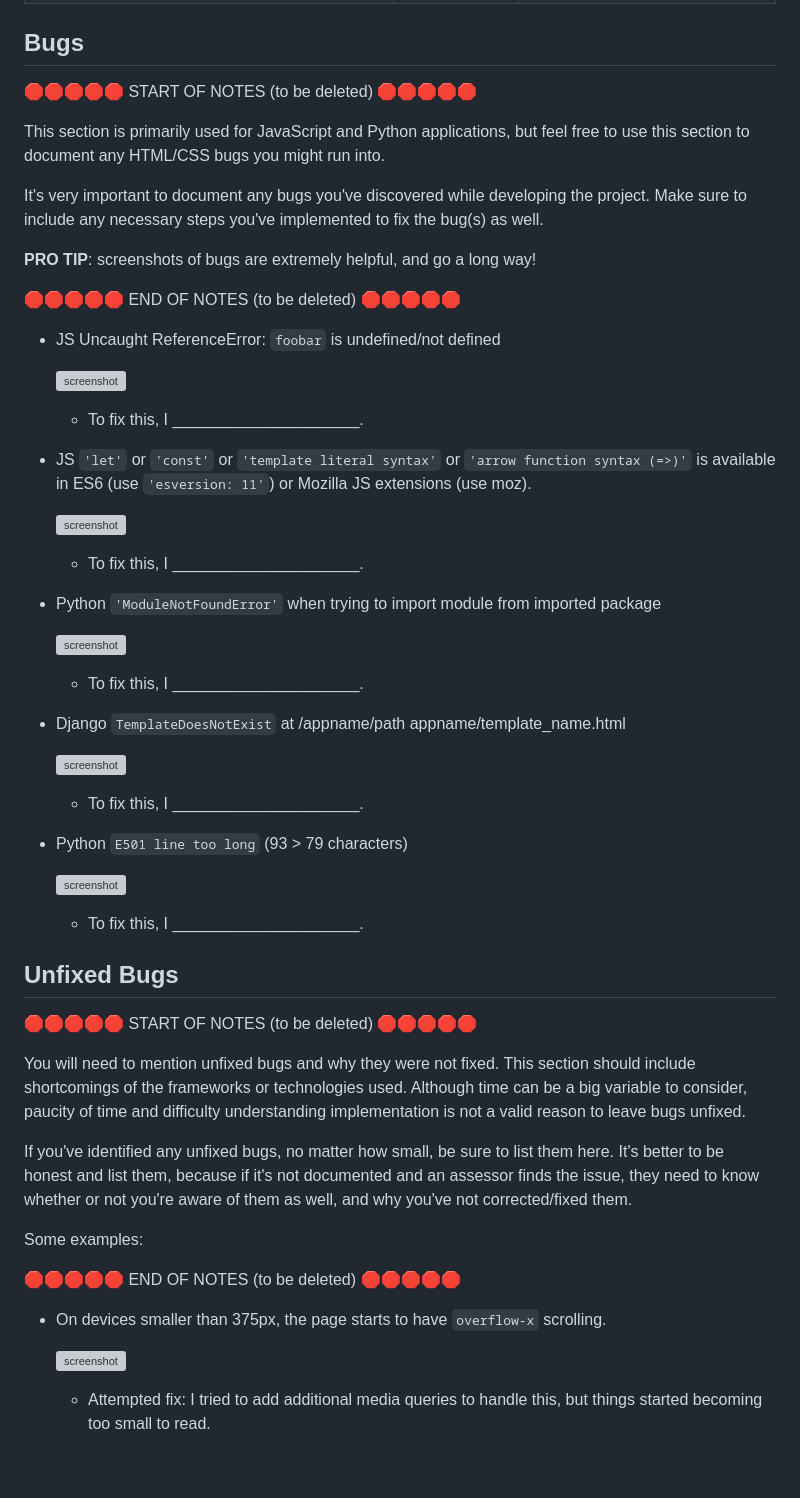
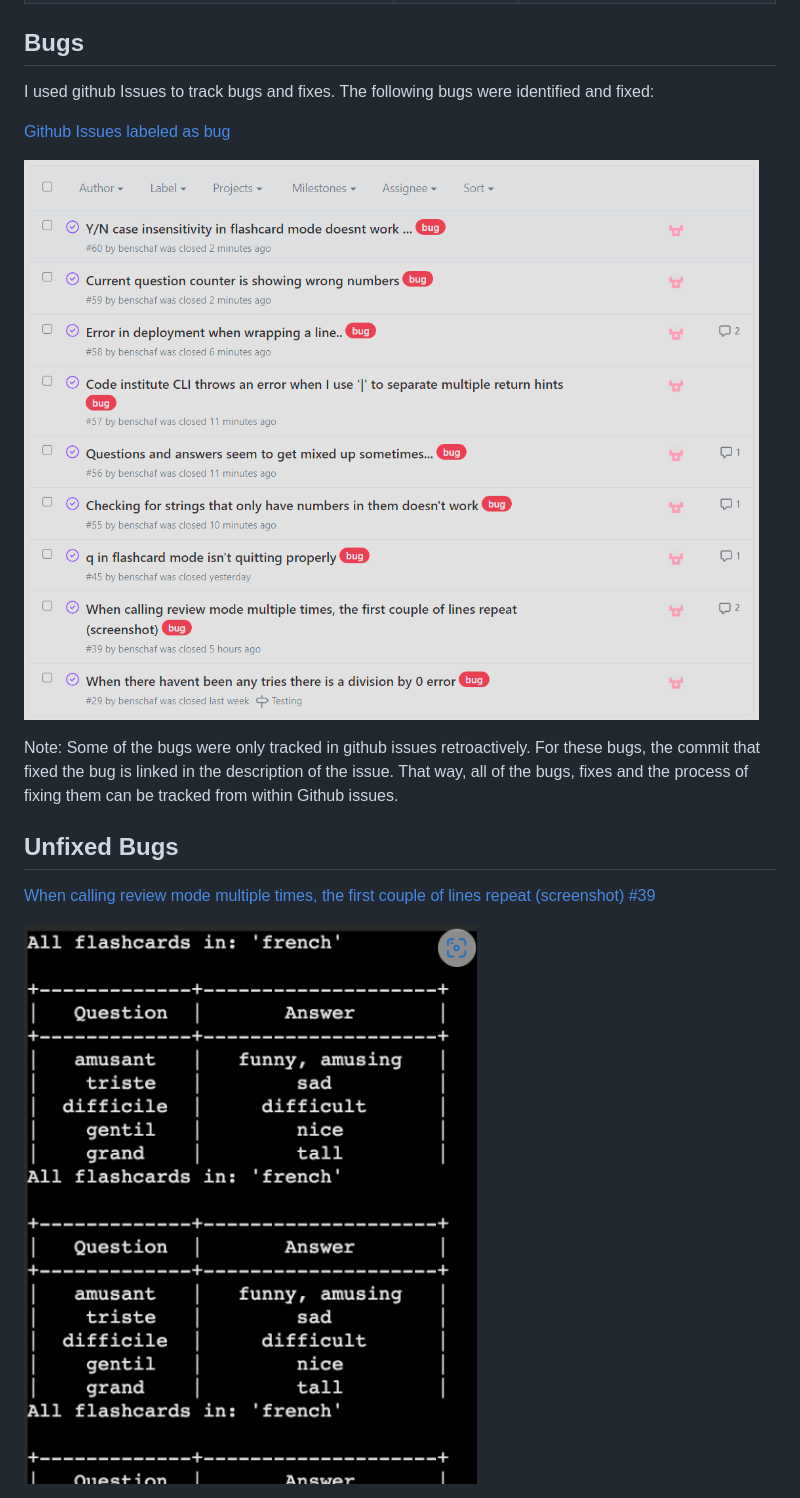
Before and after one commit to benschaf/flash-cli, a Markdown page: TESTING.md, the part around the change printed below. Drawn GitHub-style; pictures changed too: documentation/images/bug-scroll.png (added), documentation/images/bugs.png (added); blank space fills up the shorter version; grey boxes are pictures that could not be loaded.

Commit message:
doc: add bug section to TESTING.md

```diff
--- a/TESTING.md
+++ b/TESTING.md
@@ -101,68 +101,17 @@ Defensive programming was manually tested with the below user acceptance testing
 
 ## Bugs
 
-🛑🛑🛑🛑🛑 START OF NOTES (to be deleted) 🛑🛑🛑🛑🛑
+I used github Issues to track bugs and fixes. The following bugs were identified and fixed:
 
-This section is primarily used for JavaScript and Python applications,
-but feel free to use this section to document any HTML/CSS bugs you might run into.
+[Github Issues labeled as bug](https://github.com/benschaf/flash-cli/issues?q=label%3Abug)
 
-It's very important to document any bugs you've discovered while developing the project.
-Make sure to include any necessary steps you've implemented to fix the bug(s) as well.
+![screenshot](documentation/images/bugs.png)
 
-**PRO TIP**: screenshots of bugs are extremely helpful, and go a long way!
-
-🛑🛑🛑🛑🛑 END OF NOTES (to be deleted) 🛑🛑🛑🛑🛑
-
-- JS Uncaught ReferenceError: `foobar` is undefined/not defined
-
-    ![screenshot](documentation/bug01.png)
-
-    - To fix this, I _____________________.
-
-- JS `'let'` or `'const'` or `'template literal syntax'` or `'arrow function syntax (=>)'` is available in ES6 (use `'esversion: 11'`) or Mozilla JS extensions (use moz).
-
-    ![screenshot](documentation/bug02.png)
-
-    - To fix this, I _____________________.
-
-- Python `'ModuleNotFoundError'` when trying to import module from imported package
-
-    ![screenshot](documentation/bug03.png)
-
-    - To fix this, I _____________________.
-
-- Django `TemplateDoesNotExist` at /appname/path appname/template_name.html
-
-    ![screenshot](documentation/bug04.png)
-
-    - To fix this, I _____________________.
-
-- Python `E501 line too long` (93 > 79 characters)
-
-    ![screenshot](documentation/bug04.png)
-
-    - To fix this, I _____________________.
+Note: Some of the bugs were only tracked in github issues retroactively. For these bugs, the commit that fixed the bug is linked in the description of the issue. That way, all of the bugs, fixes and the process of fixing them can be tracked from within Github issues.
 
 ## Unfixed Bugs
 
-🛑🛑🛑🛑🛑 START OF NOTES (to be deleted) 🛑🛑🛑🛑🛑
+[When calling review mode multiple times, the first couple of lines repeat (screenshot) #39](https://github.com/benschaf/flash-cli/issues/39)
 
-You will need to mention unfixed bugs and why they were not fixed.
-This section should include shortcomings of the frameworks or technologies used.
-Although time can be a big variable to consider, paucity of time and difficulty understanding
-implementation is not a valid reason to leave bugs unfixed.
+![screenshot](documentation/images/bug-scroll.png)
 
-If you've identified any unfixed bugs, no matter how small, be sure to list them here.
-It's better to be honest and list them, because if it's not documented and an assessor finds the issue,
-they need to know whether or not you're aware of them as well, and why you've not corrected/fixed them.
-
-Some examples:
-
-🛑🛑🛑🛑🛑 END OF NOTES (to be deleted) 🛑🛑🛑🛑🛑
-
-- On devices smaller than 375px, the page starts to have `overflow-x` scrolling.
-
-    ![screenshot](documentation/unfixed-bug01.png)
-
-    - Attempted fix: I tried to add additional media queries to handle this, but things started becoming too small to read.
-
```
Also changed, not shown: other parts of TESTING.md (+2 -19 lines).
